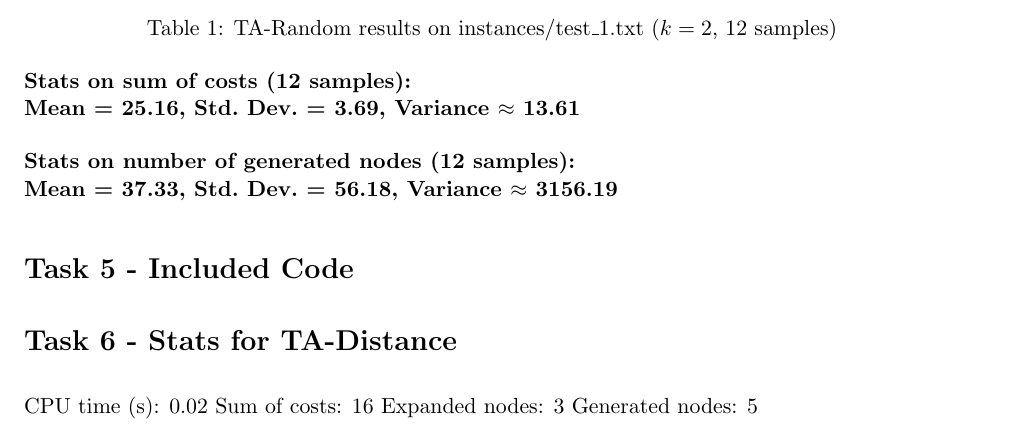
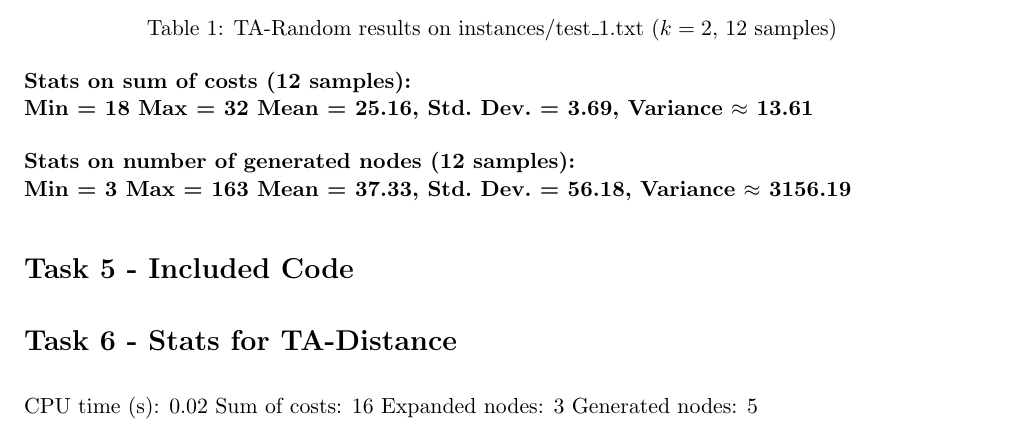
Before and after one commit to ranai-srivastav/MultiAgent_TaskPlanning_RobustExecution, a LaTeX document (tex/writeup-template.tex): part of page 2 of 5, cut so that both start at the same text. Compiled offline with pdfLaTeX.

Commit message:
Adding to latex

```diff
--- a/tex/writeup-template.tex
+++ b/tex/writeup-template.tex
@@ -129,11 +129,21 @@ Homework 2 : Multi-Agent Path Finding (MAPF) \\
   \end{table}
 
   \noindent\textbf{Stats on sum of costs (12 samples):}\\
-  \textbf{Mean = 25.16,\ Std.\ Dev.\ = 3.69,\ Variance $\approx$ 13.61}
+  \textbf{
+    Min = 18
+    Max = 32
+    Mean = 25.16,\
+    Std.\ Dev.\ = 3.69,\
+    Variance $\approx$ 13.61}
 
   \medskip
   \noindent\textbf{Stats on number of generated nodes (12 samples):}\\
-  \textbf{Mean = 37.33,\ Std.\ Dev.\ = 56.18,\ Variance $\approx$ 3156.19}
+  \textbf{
+      Min = 3
+      Max = 163
+      Mean = 37.33,\
+      Std.\ Dev.\ = 56.18,\
+      Variance $\approx$ 3156.19}
 
 \section*{Task 5 - Included Code}
 \section*{Task 6 - Stats for TA-Distance}
```
